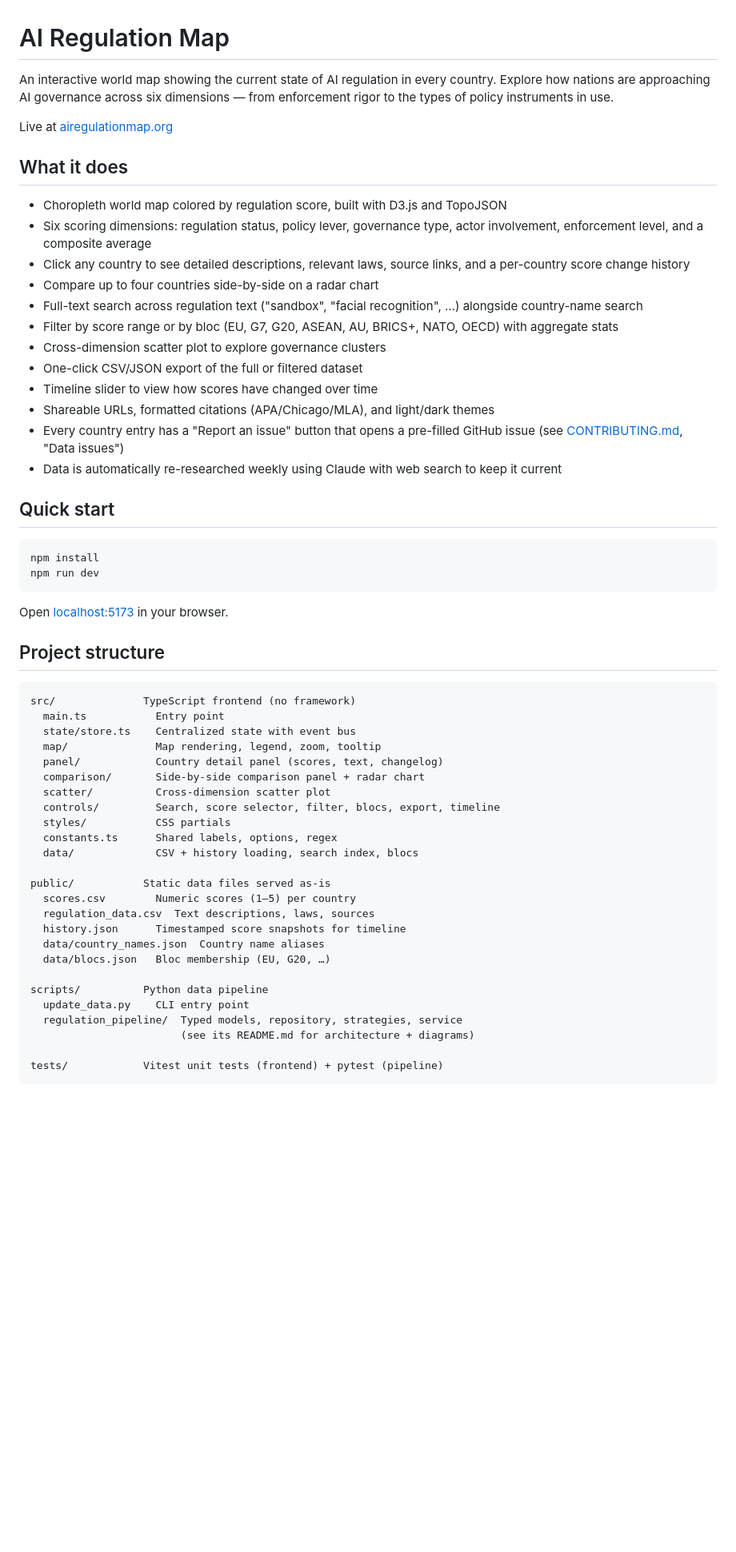
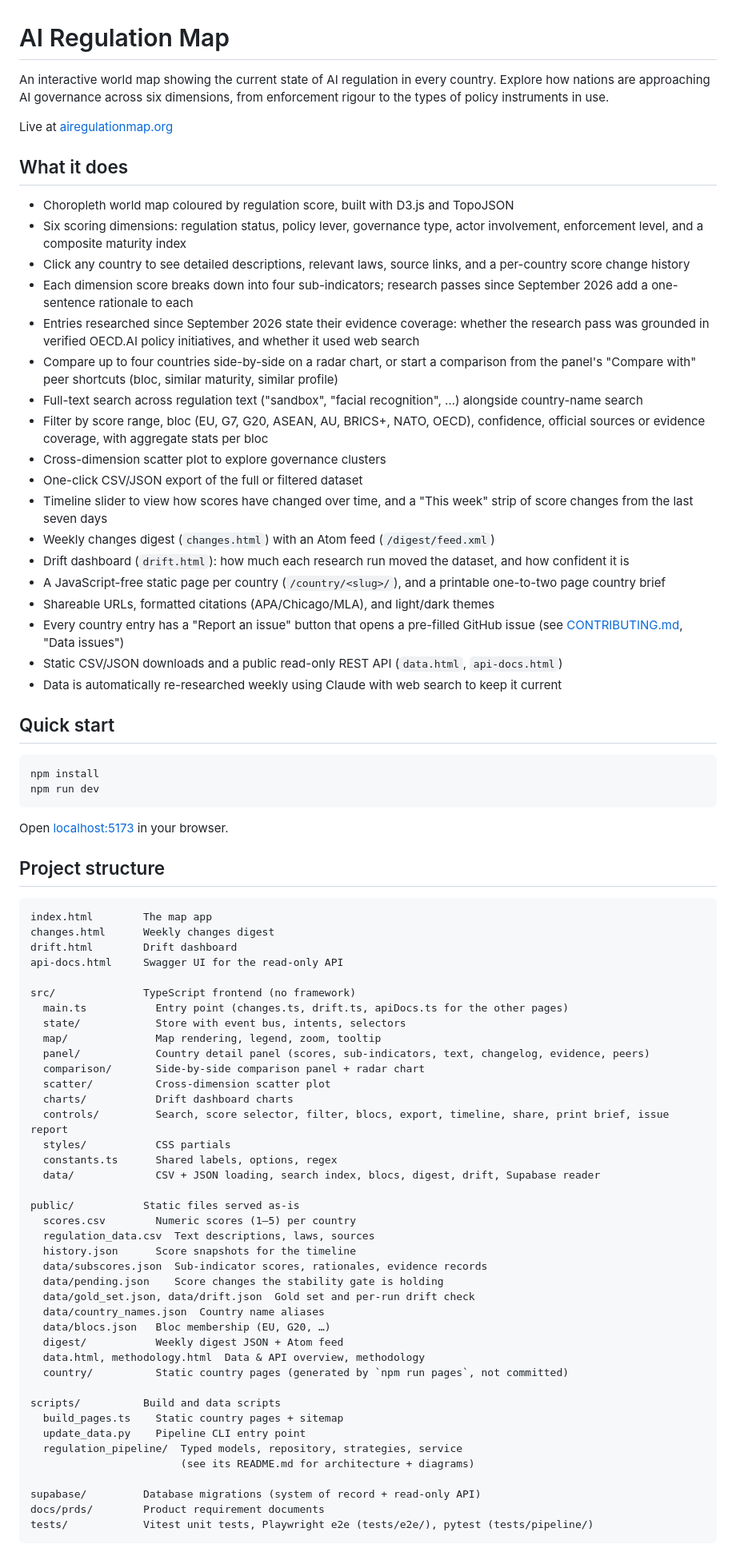
Before and after one commit to riadeane/airegulationmap, a Markdown page: README.md, the part around one of its changes. Shown at 80% size. Rendered like a GitHub page; blank space fills up the shorter version.

````diff
--- a/README.md
+++ b/README.md
@@ -1,22 +1,28 @@
 # AI Regulation Map
 
-An interactive world map showing the current state of AI regulation in every country. Explore how nations are approaching AI governance across six dimensions — from enforcement rigor to the types of policy instruments in use.
+An interactive world map showing the current state of AI regulation in every country. Explore how nations are approaching AI governance across six dimensions, from enforcement rigour to the types of policy instruments in use.
 
 Live at [airegulationmap.org](https://airegulationmap.org)
 
 ## What it does
 
-- Choropleth world map colored by regulation score, built with D3.js and TopoJSON
-- Six scoring dimensions: regulation status, policy lever, governance type, actor involvement, enforcement level, and a composite average
+- Choropleth world map coloured by regulation score, built with D3.js and TopoJSON
+- Six scoring dimensions: regulation status, policy lever, governance type, actor involvement, enforcement level, and a composite maturity index
 - Click any country to see detailed descriptions, relevant laws, source links, and a per-country score change history
-- Compare up to four countries side-by-side on a radar chart
+- Each dimension score breaks down into four sub-indicators; research passes since September 2026 add a one-sentence rationale to each
+- Entries researched since September 2026 state their evidence coverage: whether the research pass was grounded in verified OECD.AI policy initiatives, and whether it used web search
+- Compare up to four countries side-by-side on a radar chart, or start a comparison from the panel's "Compare with" peer shortcuts (bloc, similar maturity, similar profile)
 - Full-text search across regulation text ("sandbox", "facial recognition", …) alongside country-name search
-- Filter by score range or by bloc (EU, G7, G20, ASEAN, AU, BRICS+, NATO, OECD) with aggregate stats
+- Filter by score range, bloc (EU, G7, G20, ASEAN, AU, BRICS+, NATO, OECD), confidence, official sources or evidence coverage, with aggregate stats per bloc
 - Cross-dimension scatter plot to explore governance clusters
 - One-click CSV/JSON export of the full or filtered dataset
-- Timeline slider to view how scores have changed over time
+- Timeline slider to view how scores have changed over time, and a "This week" strip of score changes from the last seven days
+- Weekly changes digest (`changes.html`) with an Atom feed (`/digest/feed.xml`)
+- Drift dashboard (`drift.html`): how much each research run moved the dataset, and how confident it is
+- A JavaScript-free static page per country (`/country/<slug>/`), and a printable one-to-two page country brief
 - Shareable URLs, formatted citations (APA/Chicago/MLA), and light/dark themes
 - Every country entry has a "Report an issue" button that opens a pre-filled GitHub issue (see [CONTRIBUTING.md](CONTRIBUTING.md), "Data issues")
+- Static CSV/JSON downloads and a public read-only REST API (`data.html`, `api-docs.html`)
 - Data is automatically re-researched weekly using Claude with web search to keep it current
 
 ## Quick start
@@ -31,30 +37,45 @@ Open [localhost:5173](http://localhost:5173) in your browser.
 ## Project structure
 
 ```
+index.html        The map app
+changes.html      Weekly changes digest
+drift.html        Drift dashboard
+api-docs.html     Swagger UI for the read-only API
+
 src/              TypeScript frontend (no framework)
-  main.ts           Entry point
-  state/store.ts    Centralized state with event bus
+  main.ts           Entry point (changes.ts, drift.ts, apiDocs.ts for the other pages)
+  state/            Store with event bus, intents, selectors
   map/              Map rendering, legend, zoom, tooltip
-  panel/            Country detail panel (scores, text, changelog)
+  panel/            Country detail panel (scores, sub-indicators, text, changelog, evidence, peers)
   comparison/       Side-by-side comparison panel + radar chart
   scatter/          Cross-dimension scatter plot
-  controls/         Search, score selector, filter, blocs, export, timeline
+  charts/           Drift dashboard charts
+  controls/         Search, score selector, filter, blocs, export, timeline, share, print brief, issue report
   styles/           CSS partials
   constants.ts      Shared labels, options, regex
-  data/             CSV + history loading, search index, blocs
+  data/             CSV + JSON loading, search index, blocs, digest, drift, Supabase reader
 
-public/           Static data files served as-is
+public/           Static files served as-is
   scores.csv        Numeric scores (1–5) per country
   regulation_data.csv  Text descriptions, laws, sources
-  history.json      Timestamped score snapshots for timeline
+  history.json      Score snapshots for the timeline
+  data/subscores.json  Sub-indicator scores, rationales, evidence records
+  data/pending.json    Score changes the stability gate is holding
+  data/gold_set.json, data/drift.json  Gold set and per-run drift check
   data/country_names.json  Country name aliases
   data/blocs.json   Bloc membership (EU, G20, …)
+  digest/           Weekly digest JSON + Atom feed
+  data.html, methodology.html  Data & API overview, methodology
+  country/          Static country pages (generated by `npm run pages`, not committed)
 
-scripts/          Python data pipeline
-  update_data.py    CLI entry point
+scripts/          Build and data scripts
+  build_pages.ts    Static country pages + sitemap
+  update_data.py    Pipeline CLI entry point
   regulation_pipeline/  Typed models, repository, strategies, service
                         (see its README.md for architecture + diagrams)
 
-tests/            Vitest unit tests (frontend) + pytest (pipeline)
+supabase/         Database migrations (system of record + read-only API)
+docs/prds/        Product requirement documents
+tests/            Vitest unit tests, Playwright e2e (tests/e2e/), pytest (tests/pipeline/)
 ```
 
````
Also changed, not shown: other parts of README.md (+9 -7 lines), CLAUDE.md (+25 -16 lines), src/ARCHITECTURE.md (+17 -6 lines).
